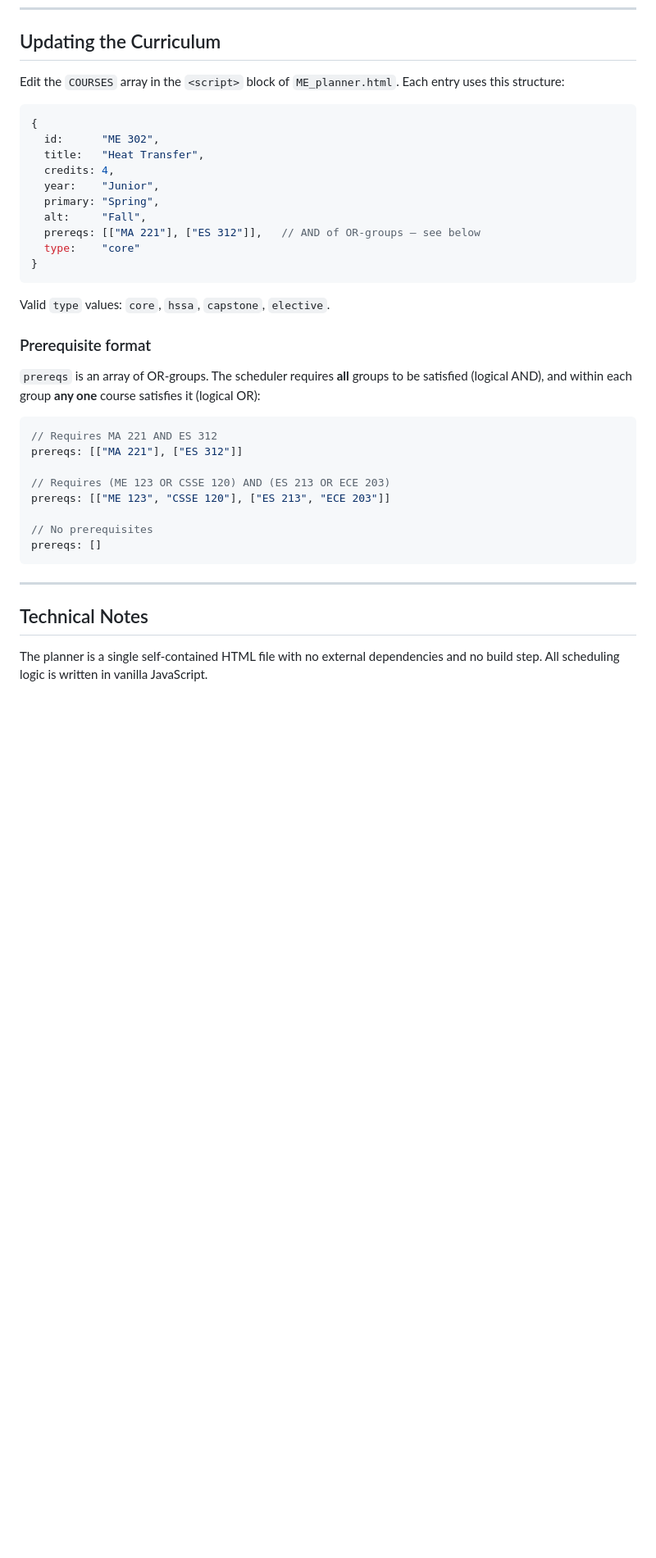
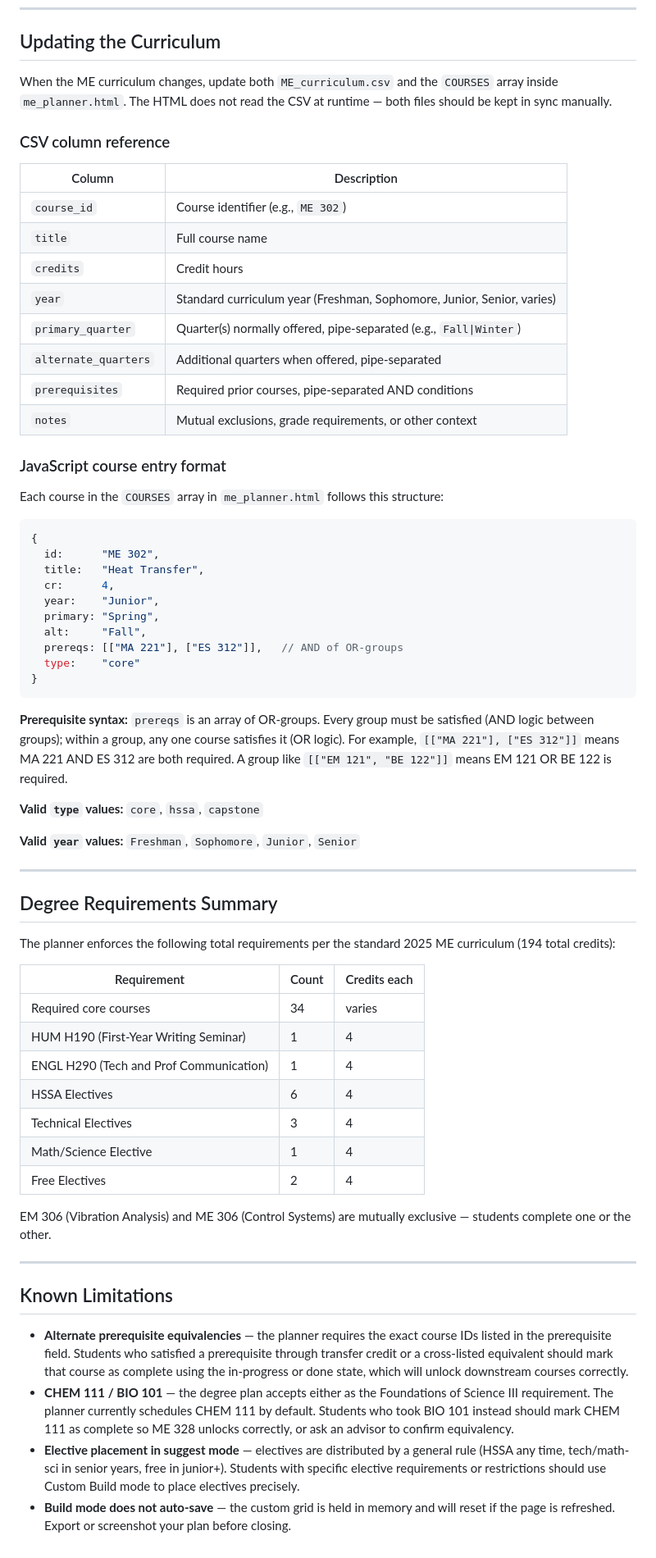
Before and after one commit to kevpatha/RHIT_Advising, a Markdown page: README.md, the part around one of its changes. Shown at 82% size. GitHub-like rendering; blank space fills up the shorter version.

````diff
--- a/README.md
+++ b/README.md
@@ -68,40 +132,67 @@ The summary bar shows quarters planned, credits remaining, credits completed, ta
 
 ## Updating the Curriculum
 
-Edit the `COURSES` array in the `<script>` block of `ME_planner.html`. Each entry uses this structure:
+When the ME curriculum changes, update both `ME_curriculum.csv` and the `COURSES` array inside `me_planner.html`. The HTML does not read the CSV at runtime — both files should be kept in sync manually.
+
+### CSV column reference
+
+| Column | Description |
+|--------|-------------|
+| `course_id` | Course identifier (e.g., `ME 302`) |
+| `title` | Full course name |
+| `credits` | Credit hours |
+| `year` | Standard curriculum year (Freshman, Sophomore, Junior, Senior, varies) |
+| `primary_quarter` | Quarter(s) normally offered, pipe-separated (e.g., `Fall\|Winter`) |
+| `alternate_quarters` | Additional quarters when offered, pipe-separated |
+| `prerequisites` | Required prior courses, pipe-separated AND conditions |
+| `notes` | Mutual exclusions, grade requirements, or other context |
+
+### JavaScript course entry format
+
+Each course in the `COURSES` array in `me_planner.html` follows this structure:
 
 ```javascript
 {
   id:      "ME 302",
   title:   "Heat Transfer",
-  credits: 4,
+  cr:      4,
   year:    "Junior",
   primary: "Spring",
   alt:     "Fall",
-  prereqs: [["MA 221"], ["ES 312"]],   // AND of OR-groups — see below
+  prereqs: [["MA 221"], ["ES 312"]],   // AND of OR-groups
   type:    "core"
 }
 ```
 
-Valid `type` values: `core`, `hssa`, `capstone`, `elective`.
+**Prerequisite syntax:** `prereqs` is an array of OR-groups. Every group must be satisfied (AND logic between groups); within a group, any one course satisfies it (OR logic). For example, `[["MA 221"], ["ES 312"]]` means MA 221 AND ES 312 are both required. A group like `[["EM 121", "BE 122"]]` means EM 121 OR BE 122 is required.
 
-### Prerequisite format
+**Valid `type` values:** `core`, `hssa`, `capstone`
 
-`prereqs` is an array of OR-groups. The scheduler requires **all** groups to be satisfied (logical AND), and within each group **any one** course satisfies it (logical OR):
-
-```javascript
-// Requires MA 221 AND ES 312
-prereqs: [["MA 221"], ["ES 312"]]
-
-// Requires (ME 123 OR CSSE 120) AND (ES 213 OR ECE 203)
-prereqs: [["ME 123", "CSSE 120"], ["ES 213", "ECE 203"]]
-
-// No prerequisites
-prereqs: []
-```
+**Valid `year` values:** `Freshman`, `Sophomore`, `Junior`, `Senior`
 
 ---
 
-## Technical Notes
+## Degree Requirements Summary
 
-The planner is a single self-contained HTML file with no external dependencies and no build step. All scheduling logic is written in vanilla JavaScript.
+The planner enforces the following total requirements per the standard 2025 ME curriculum (194 total credits):
+
+| Requirement | Count | Credits each |
+|-------------|-------|-------------|
+| Required core courses | 34 | varies |
+| HUM H190 (First-Year Writing Seminar) | 1 | 4 |
+| ENGL H290 (Tech and Prof Communication) | 1 | 4 |
+| HSSA Electives | 6 | 4 |
+| Technical Electives | 3 | 4 |
+| Math/Science Elective | 1 | 4 |
+| Free Electives | 2 | 4 |
+
+EM 306 (Vibration Analysis) and ME 306 (Control Systems) are mutually exclusive — students complete one or the other.
+
+---
+
+## Known Limitations
+
+- **Alternate prerequisite equivalencies** — the planner requires the exact course IDs listed in the prerequisite field. Students who satisfied a prerequisite through transfer credit or a cross-listed equivalent should mark that course as complete using the in-progress or done state, which will unlock downstream courses correctly.
+- **CHEM 111 / BIO 101** — the degree plan accepts either as the Foundations of Science III requirement. The planner currently schedules CHEM 111 by default. Students who took BIO 101 instead should mark CHEM 111 as complete so ME 328 unlocks correctly, or ask an advisor to confirm equivalency.
+- **Elective placement in suggest mode** — electives are distributed by a general rule (HSSA any time, tech/math-sci in senior years, free in junior+). Students with specific elective requirements or restrictions should use Custom Build mode to place electives precisely.
+- **Build mode does not auto-save** — the custom grid is held in memory and will reset if the page is refreshed. Export or screenshot your plan before closing.
````
Also changed, not shown: other parts of README.md (+107 -43 lines).
